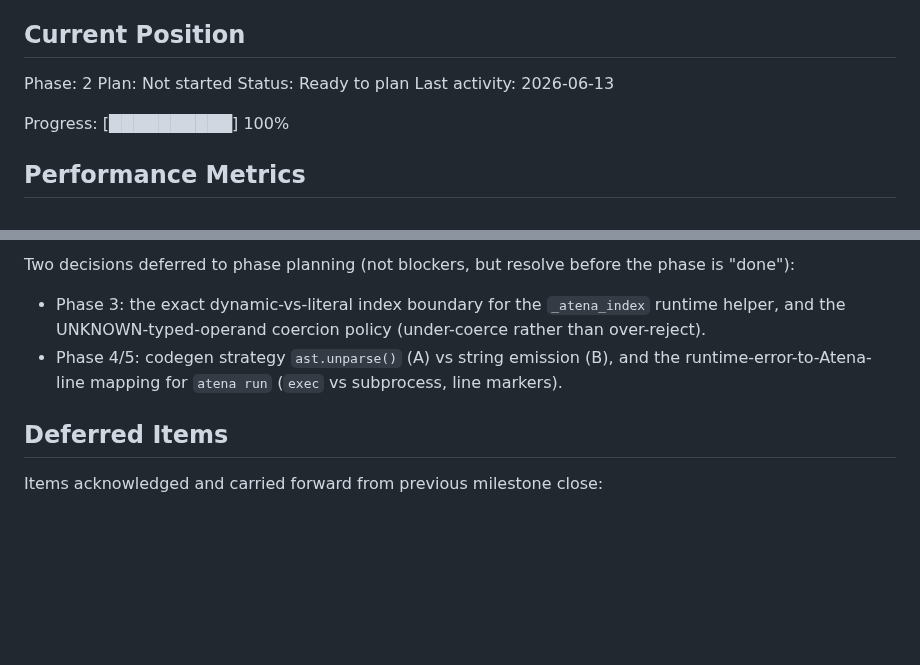
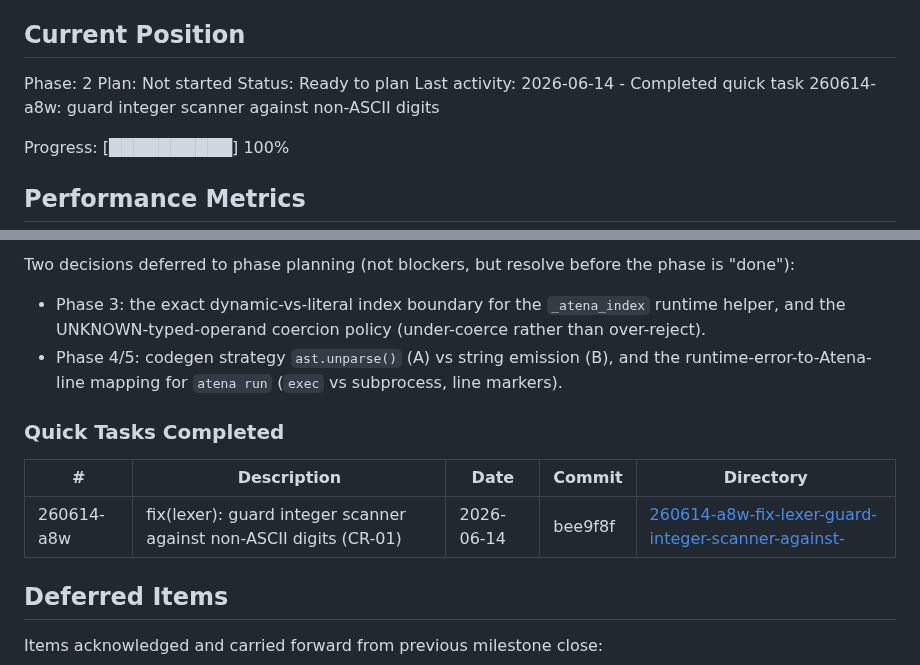
Before and after one commit to RAFAELDCOELHO/atena-lang, a Markdown page: .planning/STATE.md, 2 parts joined by grey strips. Rendered like a GitHub page; blank space fills up the shorter version.

Commit message:
docs(quick-260614-a8w): guard integer scanner against non-ASCII digits
Co-Authored-By: Claude Opus 4.8 (1M context) <noreply@anthropic.com>

```diff
--- a/.planning/STATE.md
+++ b/.planning/STATE.md
@@ -28,7 +28,7 @@ See: .planning/PROJECT.md (updated 2026-06-13)
 Phase: 2
 Plan: Not started
 Status: Ready to plan
-Last activity: 2026-06-13
+Last activity: 2026-06-14 - Completed quick task 260614-a8w: guard integer scanner against non-ASCII digits
 
 Progress: [██████████] 100%
 
@@ -100,6 +100,12 @@ Two decisions deferred to phase planning (not blockers, but resolve before the p
 - Phase 3: the exact dynamic-vs-literal index boundary for the `_atena_index` runtime helper, and the UNKNOWN-typed-operand coercion policy (under-coerce rather than over-reject).
 - Phase 4/5: codegen strategy `ast.unparse()` (A) vs string emission (B), and the runtime-error-to-Atena-line mapping for `atena run` (`exec` vs subprocess, line markers).
 
+### Quick Tasks Completed
+
+| # | Description | Date | Commit | Directory |
+|---|-------------|------|--------|-----------|
+| 260614-a8w | fix(lexer): guard integer scanner against non-ASCII digits (CR-01) | 2026-06-14 | bee9f8f | [260614-a8w-fix-lexer-guard-integer-scanner-against-](./quick/260614-a8w-fix-lexer-guard-integer-scanner-against-/) |
+
 ## Deferred Items
 
 Items acknowledged and carried forward from previous milestone close:
```
Also changed, not shown: 2 other files.
